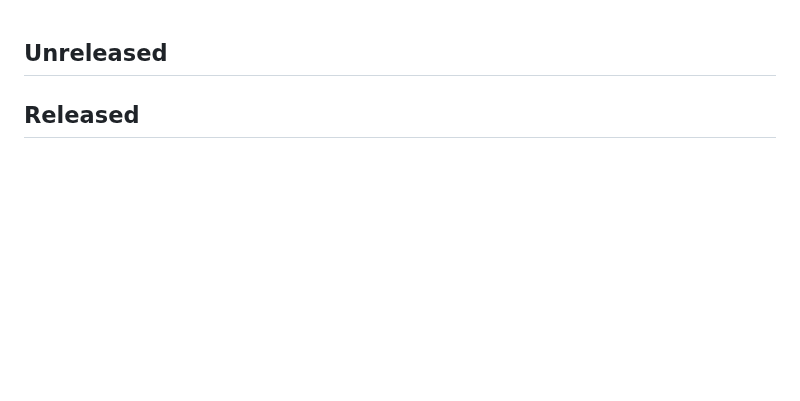
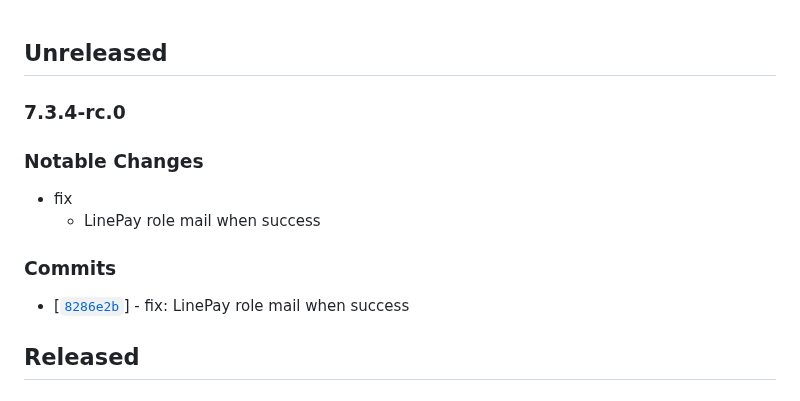
Before and after one commit to twreporter/go-api, a Markdown page: CHANGELOG.md, the part around the change. Rendered like a GitHub page; blank space fills up the shorter version.

Commit message:
chore: bump version to v7.3.4-rc.0

```diff
--- a/CHANGELOG.md
+++ b/CHANGELOG.md
@@ -1,4 +1,16 @@
 ## Unreleased
+
+### 7.3.4-rc.0
+
+### Notable Changes
+
+- fix
+  - LinePay role mail when success
+
+### Commits
+
+- [[`8286e2b`](https://github.com/your-repo/commit/8286e2b)] - fix: LinePay role mail when success
+
 
 ## Released
 
```
